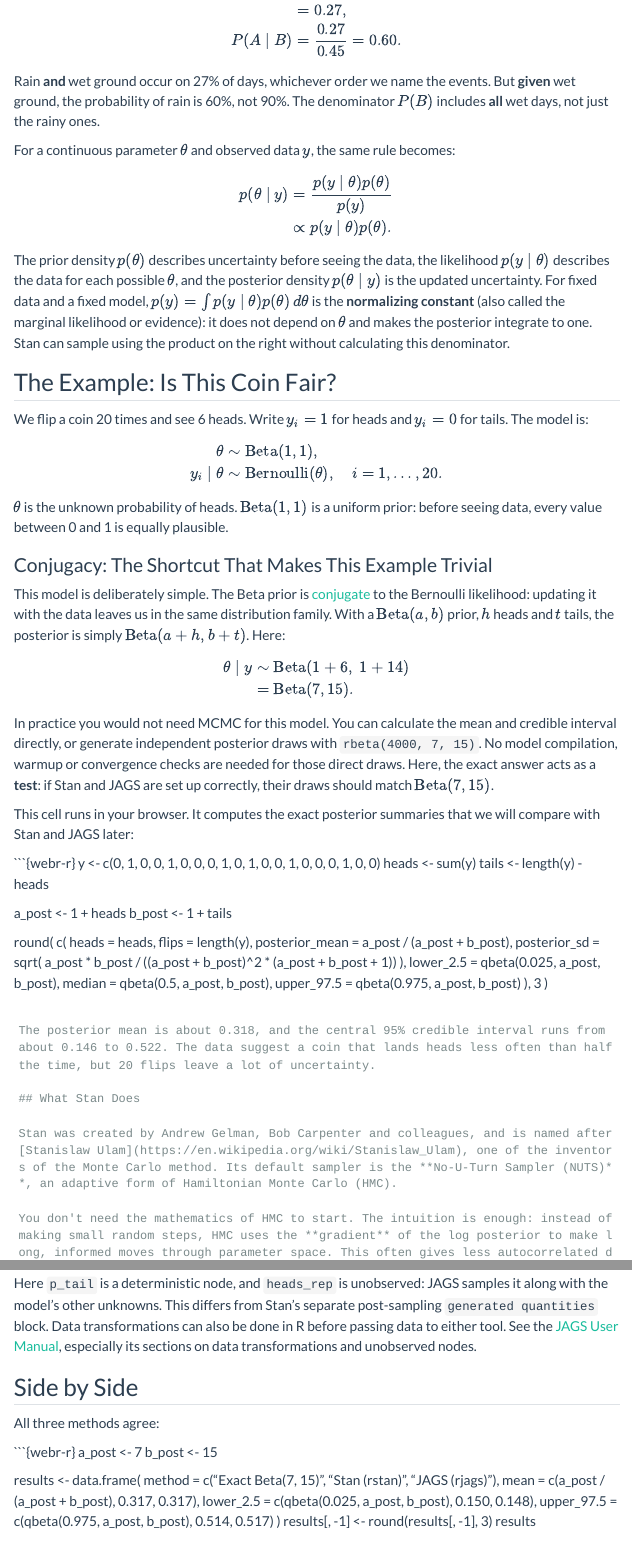
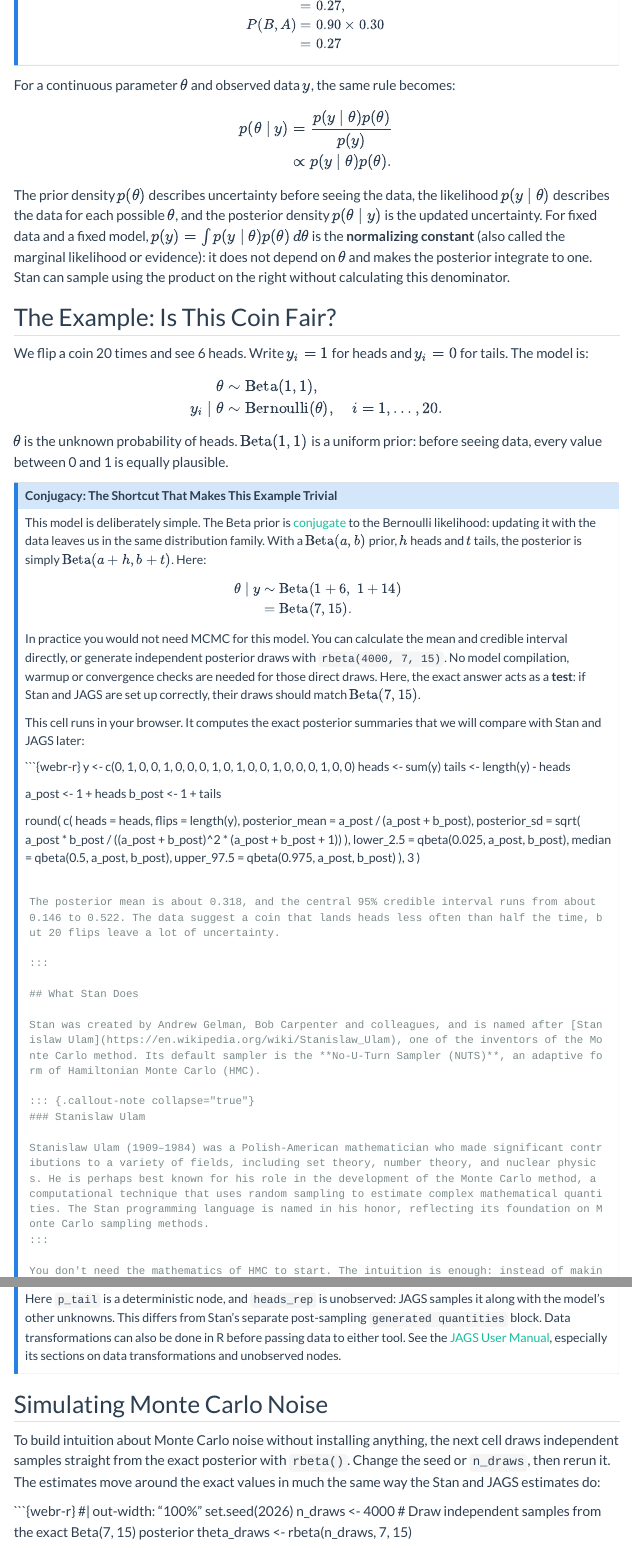
Before and after one commit to Polkas/polkas.github.io, a Quarto document (posts/stan-intro/index.qmd): the page in a window 1100 px wide, from 1430 px down before the commit and from 1500 px down after it, so that both start at the same text, and a second part further down, joined at a grey line. Rendered offline with R 4.5, knitr and Pandoc in place of Quarto, with nearby package versions; menus at the side of the page are left out; long lines of code are wrapped.

Commit message:
stan more collapsible

````diff
--- a/posts/stan-intro/index.qmd
+++ b/posts/stan-intro/index.qmd
@@ -41,13 +43,18 @@ $$
 
 $$
 \begin{aligned}
+P(A \mid B) &= \frac{0.27}{0.45} = 0.60, \\
+P(B \mid A) &= 0.90, \\
+P(B) &= 0.45, \\
+P(A) &= 0.30, \\
 P(A, B) &= 0.30 \times 0.90 \\
 &= 0.27, \\
-P(A \mid B) &= \frac{0.27}{0.45} = 0.60.
+P(B, A) &= 0.90 \times 0.30 \\
+&= 0.27
 \end{aligned}
 $$
 
-Rain **and** wet ground occur on 27% of days, whichever order we name the events. But **given** wet ground, the probability of rain is 60%, not 90%. The denominator $P(B)$ includes **all** wet days, not just the rainy ones.
+:::
 
 For a continuous parameter $\theta$ and observed data $y$, the same rule becomes:
 
@@ -114,6 +122,13 @@ round(
 
 The posterior mean is about 0.318, and the central 95% credible interval runs from about 0.146 to 0.522. The data suggest a coin that lands heads less often than half the time, but 20 flips leave a lot of uncertainty.
 
+:::
+
 ## What Stan Does
 
 Stan was created by Andrew Gelman, Bob Carpenter and colleagues, and is named after [Stanislaw Ulam](https://en.wikipedia.org/wiki/Stanislaw_Ulam), one of the inventors of the Monte Carlo method. Its default sampler is the **No-U-Turn Sampler (NUTS)**, an adaptive form of Hamiltonian Monte Carlo (HMC).
+
+::: {.callout-note collapse="true"}
+### Stanislaw Ulam
+
+Stanislaw Ulam (1909–1984) was a Polish-American mathematician who made significant contributions to a variety of fields, including set theory, number theory, and nuclear physics. He is perhaps best known for his role in the development of the Monte Carlo method, a computational technique that uses random sampling to estimate complex mathematical quantities. The Stan programming language is named in his honor, reflecting its foundation on Monte Carlo sampling methods.
@@ -424,20 +447,6 @@ summary(jags_extra_draws)
 ```
 
 Here `p_tail` is a deterministic node, and `heads_rep` is unobserved: JAGS samples it along with the model's other unknowns. This differs from Stan's separate post-sampling `generated quantities` block. Data transformations can also be done in R before passing data to either tool. See the [JAGS User Manual](https://sourceforge.net/projects/mcmc-jags/files/Manuals/4.x/jags_user_manual.pdf/download), especially its sections on data transformations and unobserved nodes.
+:::
 
-## Side by Side
-
-All three methods agree:
-
-```{webr-r}
-a_post <- 7
-b_post <- 15
-
-results <- data.frame(
-    method = c("Exact Beta(7, 15)", "Stan (rstan)", "JAGS (rjags)"),
-    mean = c(a_post / (a_post + b_post), 0.317, 0.317),
-    lower_2.5 = c(qbeta(0.025, a_post, b_post), 0.150, 0.148),
-    upper_97.5 = c(qbeta(0.975, a_post, b_post), 0.514, 0.517)
-)
-results[, -1] <- round(results[, -1], 3)
-results
+## Simulating Monte Carlo Noise
@@ -451,5 +457,6 @@ To build intuition about Monte Carlo noise without installing anything, the next
 #| out-width: "100%"
 set.seed(2026)
 n_draws <- 4000
+# Draw independent samples from the exact Beta(7, 15) posterior
 theta_draws <- rbeta(n_draws, 7, 15)
 
````
Also changed, not shown: posts/stan-intro/index.qmd (49 more changed lines).
